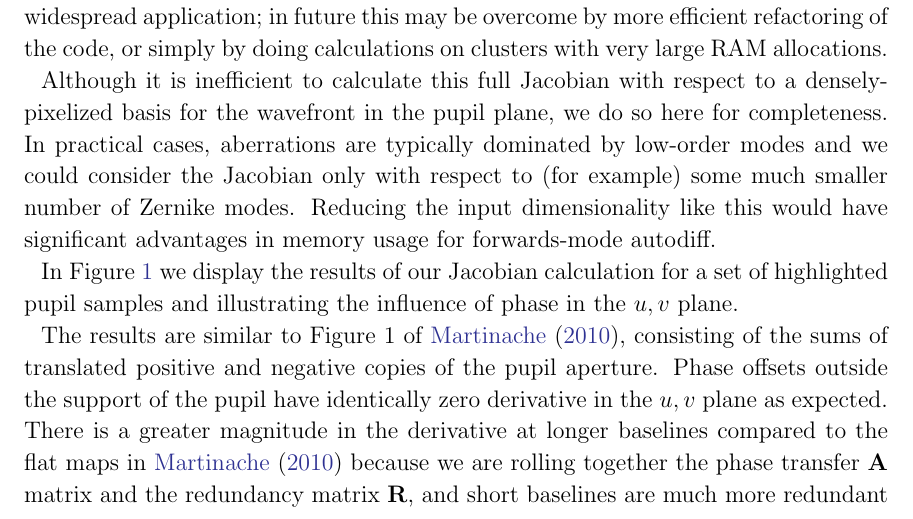
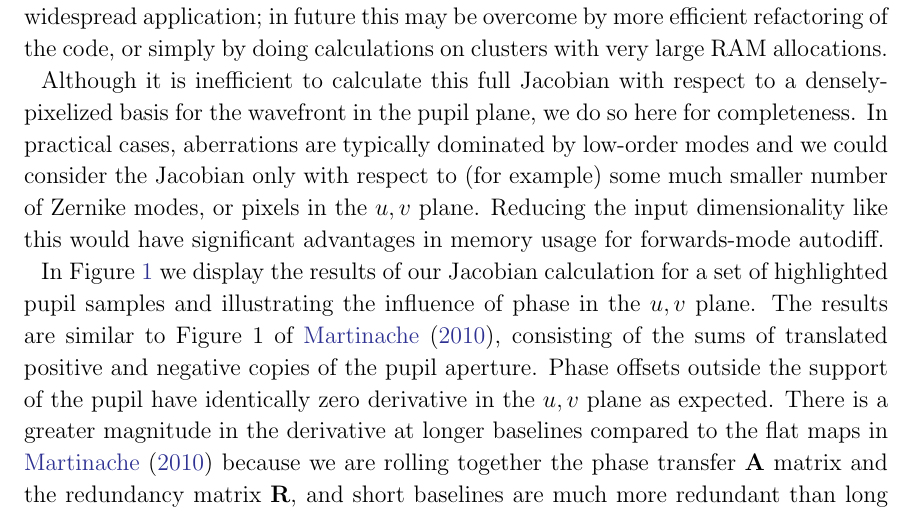
Before and after one commit to benjaminpope/morphine_paper, a LaTeX paper (ms.tex): part of page 7 of 26, cut so that both start at the same text. Compiled offline with pdfLaTeX.

Commit message:
Updates from Overleaf

```diff
--- a/ms.tex
+++ b/ms.tex
@@ -295,10 +295,9 @@ This has several advantages already over analytic methods for kernel phase. \tex
 
 First we want to ensure basic kernel phase calculations are reproduced in this new model. We propagate monochromatic 2.0\,$\mu$m light through a 2.0\,m diameter circular pupil that is imaged onto a detector with a 20\,mas/pixel scale and 4\,arcsec field of view. The pupil plane and the baseline $u,v$ plane are each calculated on a 64x64 grid. We evaluate the Jacobian of the $u,v$ phases with respect to the input pupil phases using forwards-mode autodiff and then evaluate this Jacobian at zero phase to get our $\mathbf{A_\phi}$ matrix. On a laptop computer this takes a few minutes processing time. Memory usage is the main overhead: with 16GB RAM, grid size is limited to about 128x128. Demand on computational resources presents a major limitation to widespread application; in future this may be overcome by more efficient refactoring of the code, or simply by doing calculations on clusters with very large RAM allocations.
 
-Although it is inefficient to calculate this full Jacobian with respect to a densely-pixelized basis for the wavefront in the pupil plane, we do so here for completeness. In practical cases, aberrations are typically dominated by low-order modes and we could consider the Jacobian only with respect to (for example) some much smaller number of Zernike modes. Reducing the input dimensionality like this would have significant advantages in memory usage for forwards-mode autodiff.
+Although it is inefficient to calculate this full Jacobian with respect to a densely-pixelized basis for the wavefront in the pupil plane, we do so here for completeness. In practical cases, aberrations are typically dominated by low-order modes and we could consider the Jacobian only with respect to (for example) some much smaller number of Zernike modes, or pixels in the $u,v$ plane. Reducing the input dimensionality like this would have significant advantages in memory usage for forwards-mode autodiff.
 
 In Figure~\ref{kernel_jacobian} we display the results of our Jacobian calculation for a set of highlighted pupil samples and illustrating the influence of phase in the $u,v$ plane.
-
 The results are similar to Figure~1 of \citet{martinache10}, consisting of the sums of translated positive and negative copies of the pupil aperture. Phase offsets outside the support of the pupil have identically zero derivative in the $u,v$ plane as expected. There is a greater magnitude in the derivative at longer baselines compared to the flat maps in \citet{martinache10} because we are rolling together the phase transfer $\mathbf{A}$ matrix and the redundancy matrix $\mathbf{R}$, and short baselines are much more redundant than long ones.
 
 We calculate the singular values of this matrix (restricted to the support of the pupil) by SVD (Figure~\ref{fig:svd}), finding a sharp cutoff as expected, separating a subspace of kernel phases from phases contaminated by noise from the aberrations. In the nonsingular space, a selection of pairs of corresponding modes in the pupil and $u,v$ plane are displayed in Figure~\ref{nonsingular_modes}, and a selection of kernel phase modes in the $u,v$ plane are shown in Figure~\ref{kernel_modes}. These illustrate how at the edges of the pupil/long baselines there is extra noise. Because of the limited field of view, noise from outside the pupil or optical transfer function (OTF) is convolved inside, and large elements in the transfer matrix can dominate parts of the SVD. For numerical stability we have therefore excluded the very longest baselines in calculating kernel phases, but it would be preferable to use a more robust SVD that is tolerant of outliers. This is not a feature of the autodiff pipeline or \textsc{morphine}, but also of real data. Depending on the field of view of the simulated images, for the same pupil and $u,v$ sampling there can be slight differences in the autodiff-calculated kernel phases because of this effect. The normal analytic kernel phase derivation assumes an infinite field of view, but sees data with a finite field of view in which these window effects are apparent. %We need to account for the introduction of noise from outside the OTF to correctly calculate kernel phases, as the normal formalism is exact only in the limit of an infinite field of view.
```
